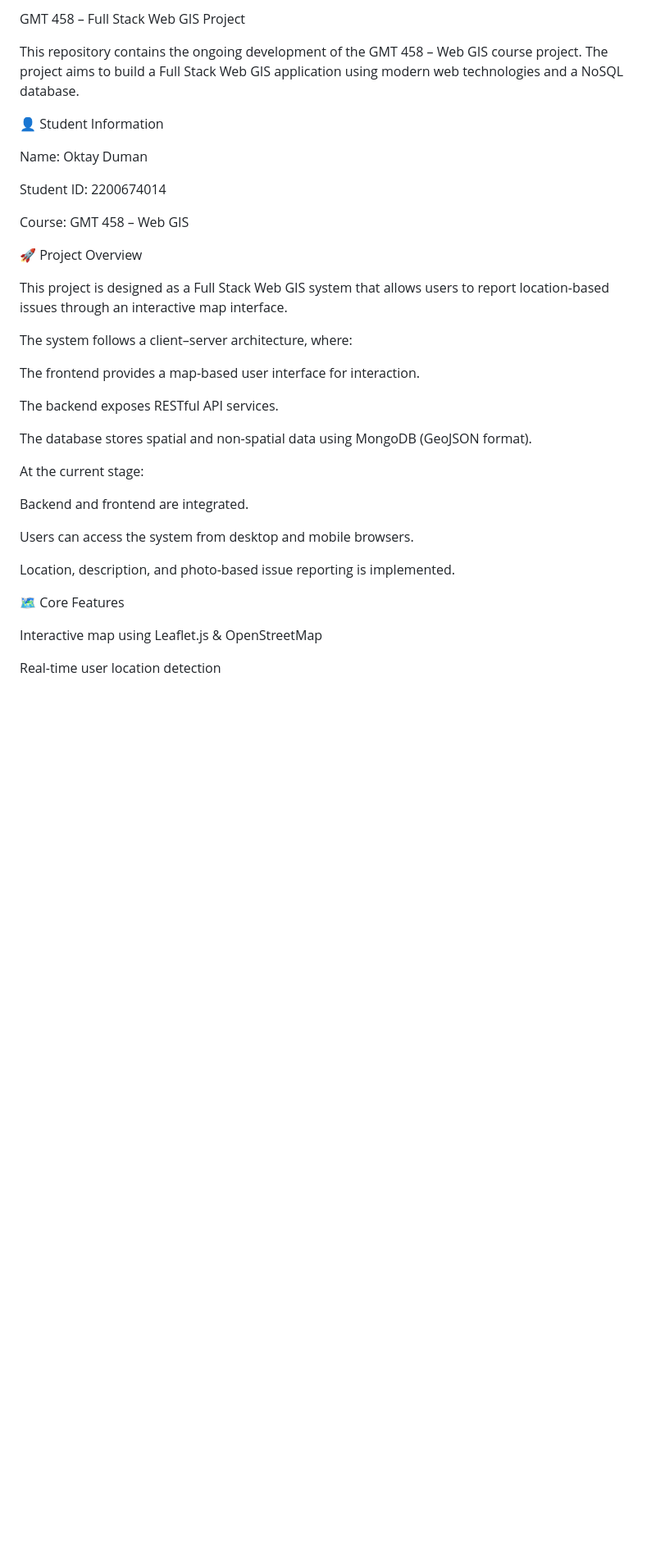
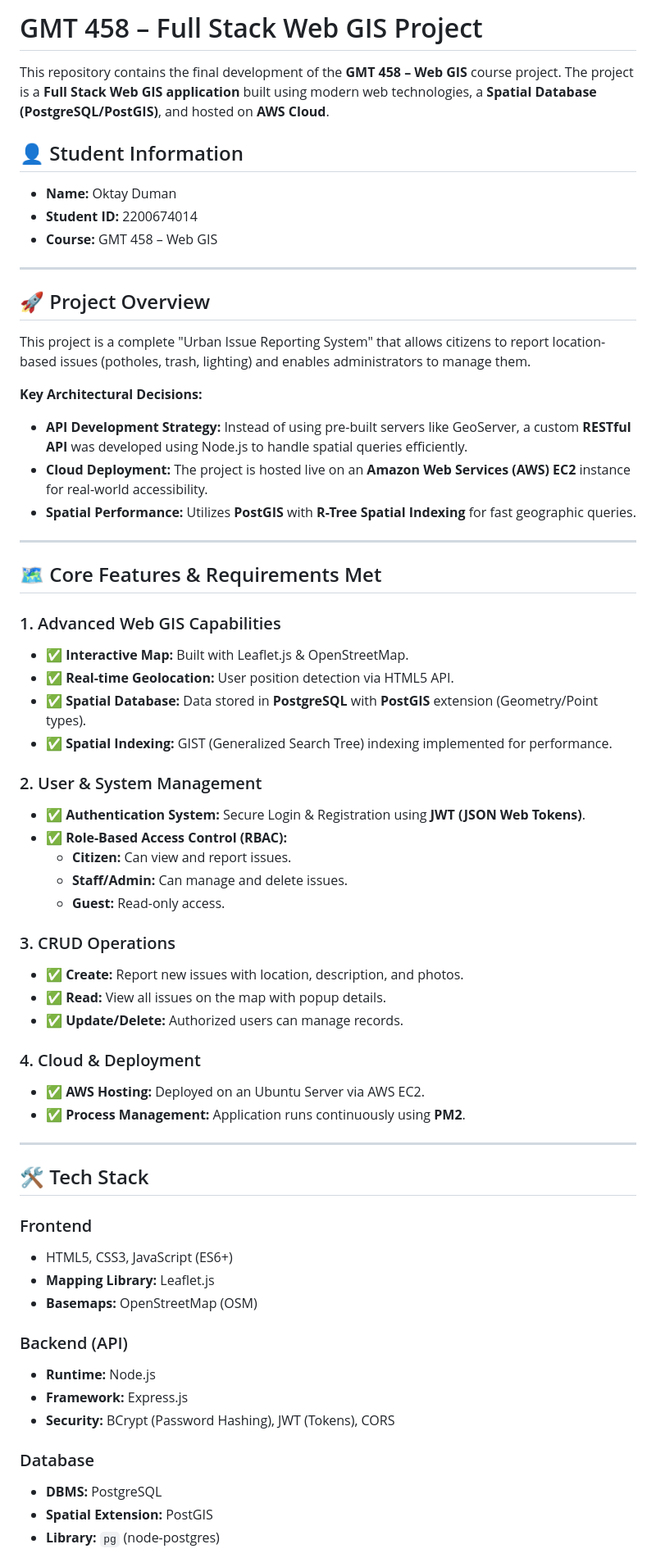
Before and after one commit to GMT-458-Web-GIS/full-stack-web-gis-oktayctrlq, a Markdown page: README.md, the part around one of its changes. Shown at 82% size. GitHub-like rendering; blank space fills up the shorter version.

Commit message:
readme ve proje raporu guncellendi

```diff
--- a/README.md
+++ b/README.md
@@ -1,39 +1,67 @@
-GMT 458 – Full Stack Web GIS Project
+# GMT 458 – Full Stack Web GIS Project
 
-This repository contains the ongoing development of the GMT 458 – Web GIS course project.
-The project aims to build a Full Stack Web GIS application using modern web technologies and a NoSQL database.
+This repository contains the final development of the **GMT 458 – Web GIS** course project.
+The project is a **Full Stack Web GIS application** built using modern web technologies, a **Spatial Database (PostgreSQL/PostGIS)**, and hosted on **AWS Cloud**.
 
-👤 Student Information
+## 👤 Student Information
 
-Name: Oktay Duman
+* **Name:** Oktay Duman
+* **Student ID:** 2200674014
+* **Course:** GMT 458 – Web GIS
 
-Student ID: 2200674014
+---
 
-Course: GMT 458 – Web GIS
+## 🚀 Project Overview
 
-🚀 Project Overview
+This project is a complete "Urban Issue Reporting System" that allows citizens to report location-based issues (potholes, trash, lighting) and enables administrators to manage them.
 
-This project is designed as a Full Stack Web GIS system that allows users to report location-based issues through an interactive map interface.
+**Key Architectural Decisions:**
+* **API Development Strategy:** Instead of using pre-built servers like GeoServer, a custom **RESTful API** was developed using Node.js to handle spatial queries efficiently.
+* **Cloud Deployment:** The project is hosted live on an **Amazon Web Services (AWS) EC2** instance for real-world accessibility.
+* **Spatial Performance:** Utilizes **PostGIS** with **R-Tree Spatial Indexing** for fast geographic queries.
 
-The system follows a client–server architecture, where:
+---
 
-The frontend provides a map-based user interface for interaction.
+## 🗺️ Core Features & Requirements Met
 
-The backend exposes RESTful API services.
+### 1. Advanced Web GIS Capabilities
+* ✅ **Interactive Map:** Built with Leaflet.js & OpenStreetMap.
+* ✅ **Real-time Geolocation:** User position detection via HTML5 API.
+* ✅ **Spatial Database:** Data stored in **PostgreSQL** with **PostGIS** extension (Geometry/Point types).
+* ✅ **Spatial Indexing:** GIST (Generalized Search Tree) indexing implemented for performance.
 
-The database stores spatial and non-spatial data using MongoDB (GeoJSON format).
+### 2. User & System Management
+* ✅ **Authentication System:** Secure Login & Registration using **JWT (JSON Web Tokens)**.
+* ✅ **Role-Based Access Control (RBAC):**
+    * **Citizen:** Can view and report issues.
+    * **Staff/Admin:** Can manage and delete issues.
+    * **Guest:** Read-only access.
 
-At the current stage:
+### 3. CRUD Operations
+* ✅ **Create:** Report new issues with location, description, and photos.
+* ✅ **Read:** View all issues on the map with popup details.
+* ✅ **Update/Delete:** Authorized users can manage records.
 
-Backend and frontend are integrated.
+### 4. Cloud & Deployment
+* ✅ **AWS Hosting:** Deployed on an Ubuntu Server via AWS EC2.
+* ✅ **Process Management:** Application runs continuously using **PM2**.
 
-Users can access the system from desktop and mobile browsers.
+---
 
-Location, description, and photo-based issue reporting is implemented.
+## 🛠 Tech Stack
 
-🗺️ Core Features
+### Frontend
+* HTML5, CSS3, JavaScript (ES6+)
+* **Mapping Library:** Leaflet.js
+* **Basemaps:** OpenStreetMap (OSM)
 
-Interactive map using Leaflet.js & OpenStreetMap
+### Backend (API)
+* **Runtime:** Node.js
+* **Framework:** Express.js
+* **Security:** BCrypt (Password Hashing), JWT (Tokens), CORS
 
-Real-time user location detection
+### Database
+* **DBMS:** PostgreSQL
+* **Spatial Extension:** PostGIS
+* **Library:** `pg` (node-postgres)
 
```
Also changed, not shown: other parts of README.md (+50 -160 lines).
